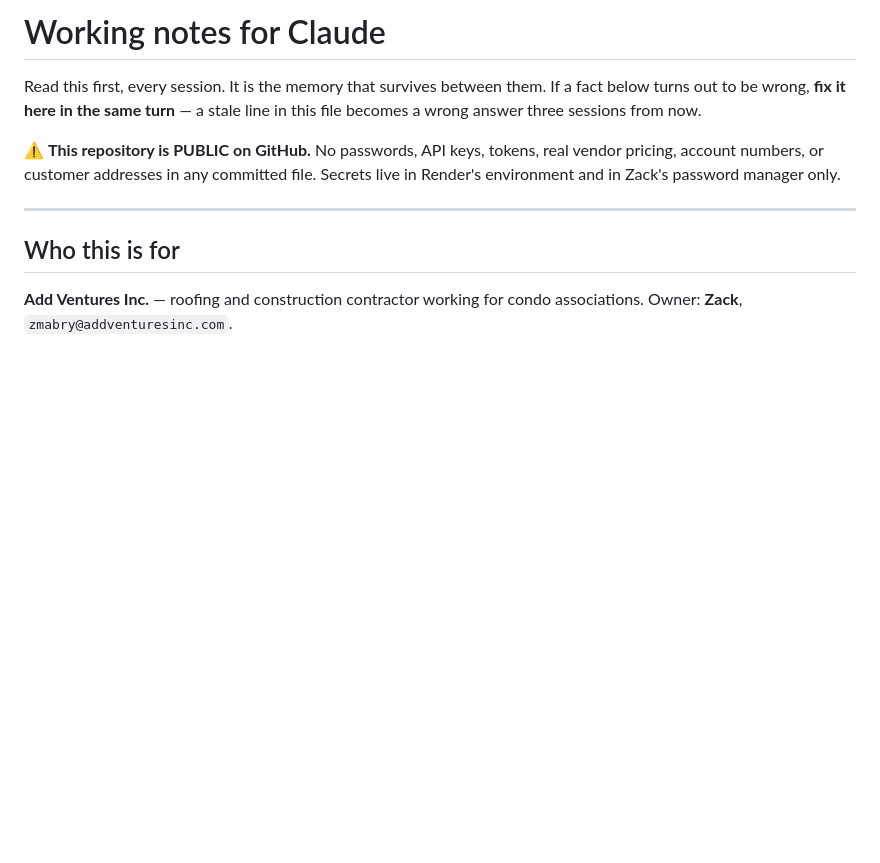
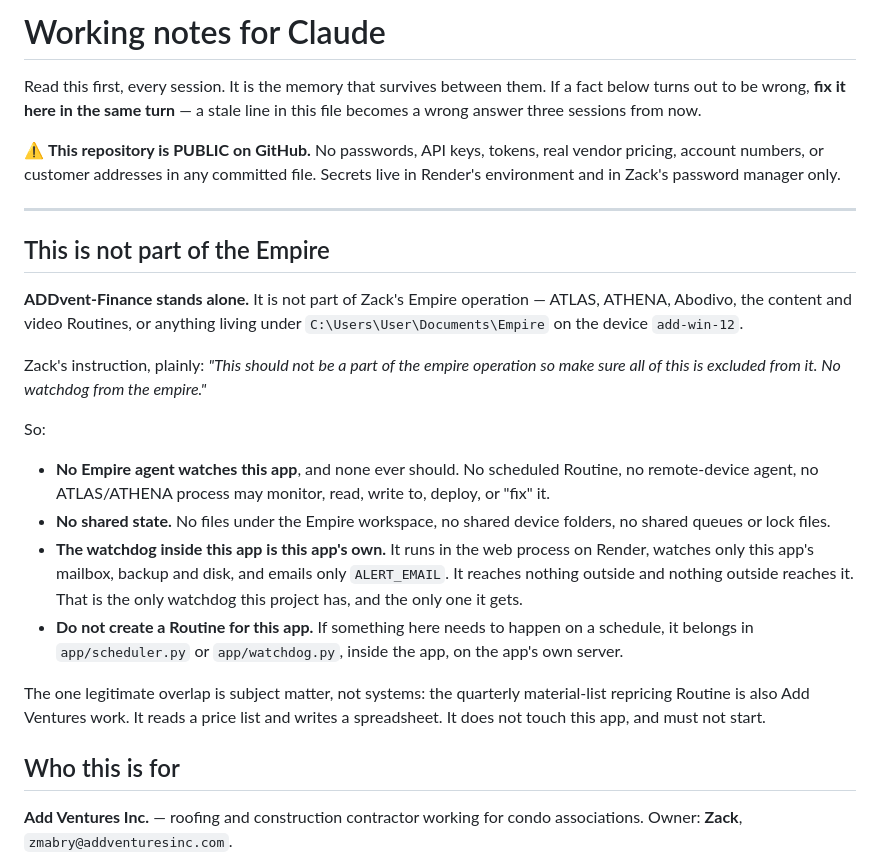
Before and after one commit to 12zack9ai/ADDvent-Finance, a Markdown page: CLAUDE.md, the part around the change. GitHub-like rendering; blank space fills up the shorter version.

Commit message:
Keep this out of the Empire
Zack: "This should not be a part of the empire operation so make sure all of
this is excluded from it. No watchdog from the empire."

Written down as a boundary rather than left as an assumption, because the
assumption is the kind that erodes: a future session wiring a Routine to
"keep an eye on" the finance app would feel helpful and would be exactly the
thing being ruled out.

Nothing needed unpicking. The two operations already share no repository, no
host, no disk, no device and no scheduled work. The only crossing was a stale
permission line in the Etsy repo's local settings, now gone.

The watchdog added earlier today is this app's own: it runs inside the web
process, watches only this app's mailbox, backup and disk, and emails only
ALERT_EMAIL. That distinction is the one worth stating - an app minding
itself is not an outside agent minding it.

Co-Authored-By: Claude Opus 5 <noreply@anthropic.com>
Claude-Session: https://claude.ai/code/session_01DgKCvEE1MtEymFtdsb1KyC

```diff
--- a/CLAUDE.md
+++ b/CLAUDE.md
@@ -9,6 +9,36 @@ vendor pricing, account numbers, or customer addresses in any committed file.
 Secrets live in Render's environment and in Zack's password manager only.
 
 ---
+
+## This is not part of the Empire
+
+**ADDvent-Finance stands alone.** It is not part of Zack's Empire operation —
+ATLAS, ATHENA, Abodivo, the content and video Routines, or anything living
+under `C:\Users\User\Documents\Empire` on the device `add-win-12`.
+
+Zack's instruction, plainly: *"This should not be a part of the empire
+operation so make sure all of this is excluded from it. No watchdog from the
+empire."*
+
+So:
+
+- **No Empire agent watches this app**, and none ever should. No scheduled
+  Routine, no remote-device agent, no ATLAS/ATHENA process may monitor, read,
+  write to, deploy, or "fix" it.
+- **No shared state.** No files under the Empire workspace, no shared device
+  folders, no shared queues or lock files.
+- **The watchdog inside this app is this app's own.** It runs in the web
+  process on Render, watches only this app's mailbox, backup and disk, and
+  emails only `ALERT_EMAIL`. It reaches nothing outside and nothing outside
+  reaches it. That is the only watchdog this project has, and the only one it
+  gets.
+- **Do not create a Routine for this app.** If something here needs to happen
+  on a schedule, it belongs in `app/scheduler.py` or `app/watchdog.py`, inside
+  the app, on the app's own server.
+
+The one legitimate overlap is subject matter, not systems: the quarterly
+material-list repricing Routine is also Add Ventures work. It reads a price
+list and writes a spreadsheet. It does not touch this app, and must not start.
 
 ## Who this is for
 
```
